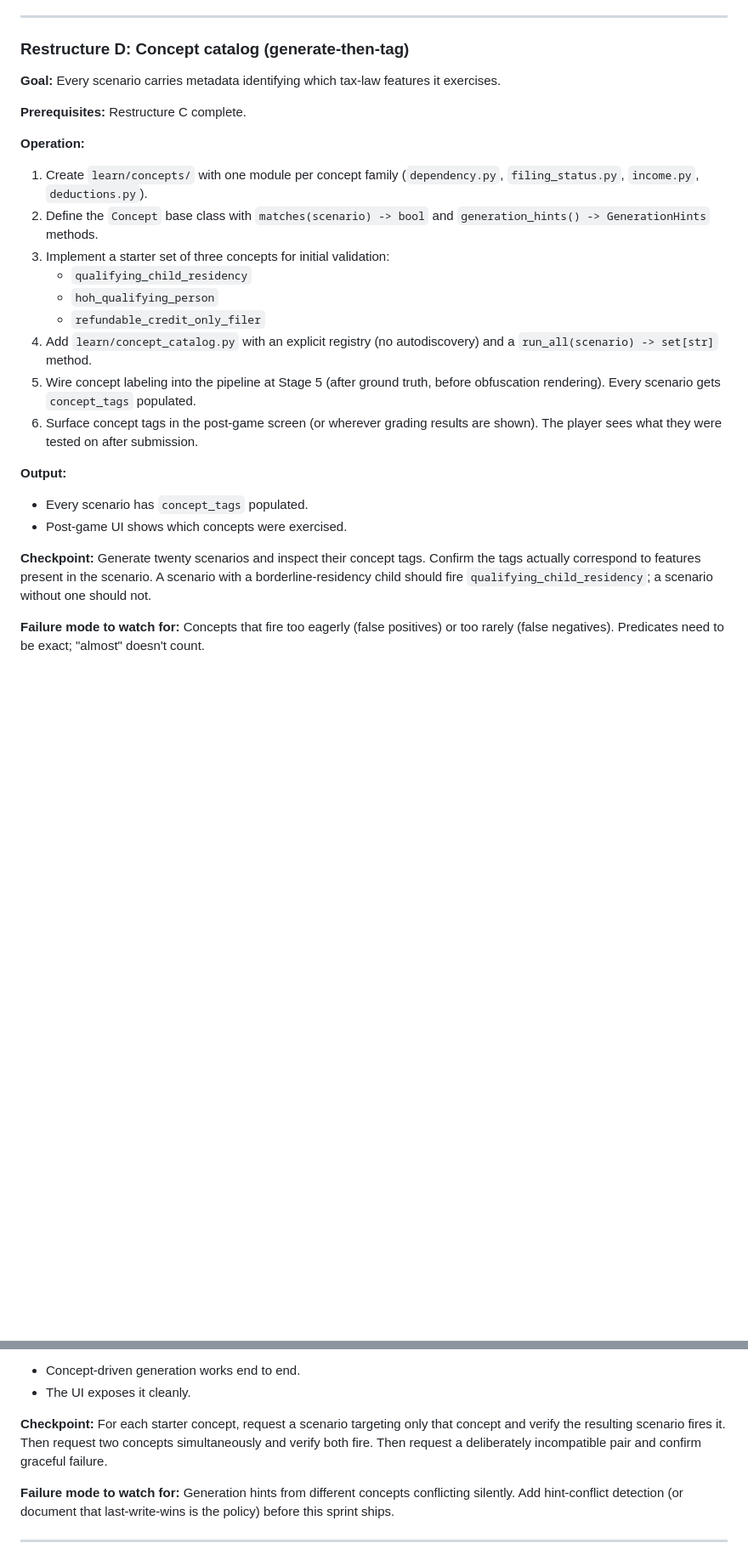
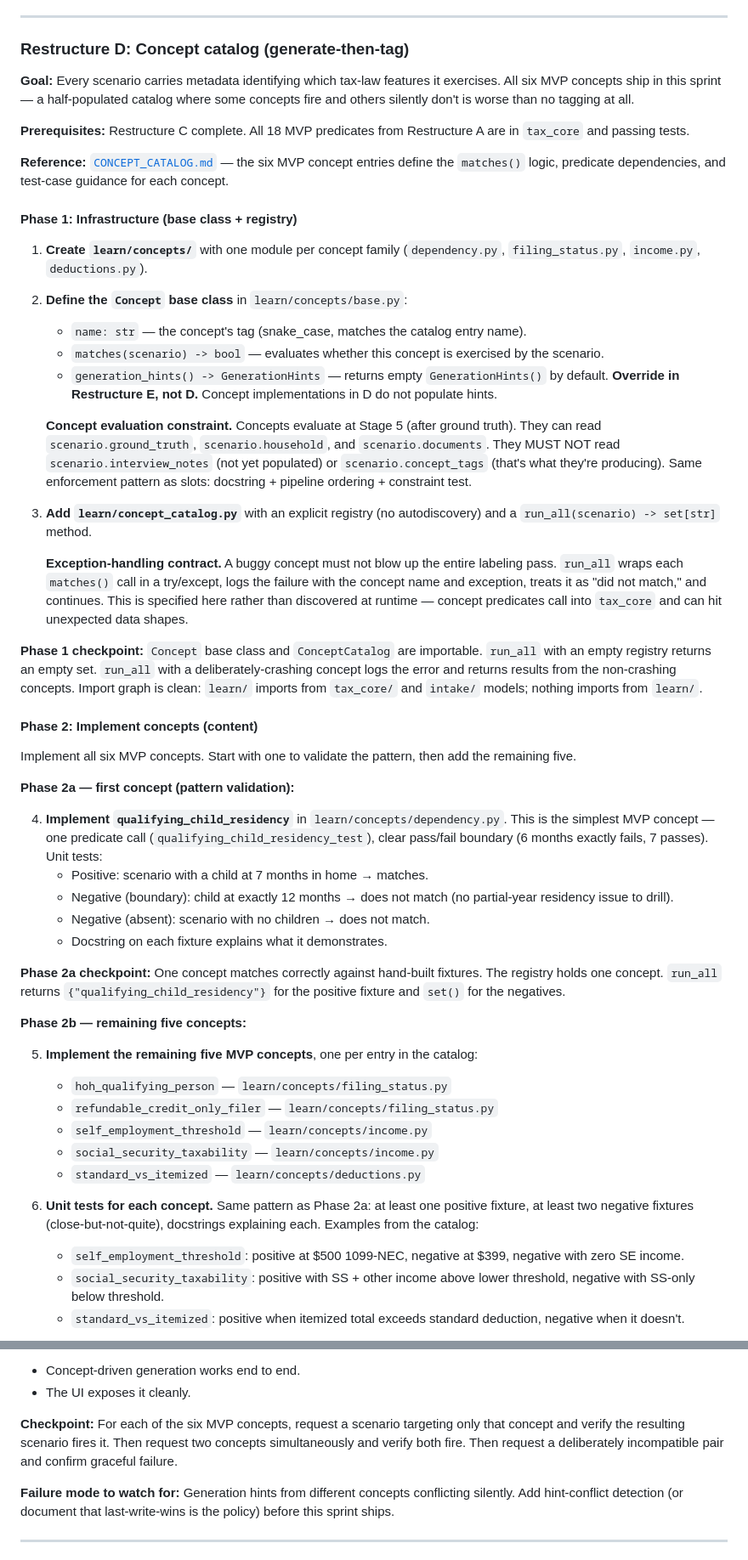
Before and after one commit to shiverwaves/VITAPrep, a Markdown page: docs/BUILD_PLAN.md, 2 parts joined by grey strips. Shown at 85% size. Rendered like a GitHub page; blank space fills up the shorter version.

Commit message:
Expand Restructure D with phases, all 6 MVP concepts, and design contracts
Phase 1: Concept base class with evaluation constraint + registry with
  exception-handling contract (buggy concept logs and continues)
Phase 2a: First concept (qualifying_child_residency) validates pattern
Phase 2b: Remaining 5 MVP concepts with per-concept unit tests
Phase 3: Pipeline integration + scoped post-game UI (plain text list only)

Key decisions:
- Ship all 6 MVP concepts in D (half-populated catalog is worse than none)
- generation_hints() on base class returns empty; override deferred to E
- Concept evaluation constraint: can read ground_truth, must not read
  interview_notes or concept_tags (same pattern as slot constraint)
- Post-game UI scoped to minimal text list; weakness map deferred

https://claude.ai/code/session_01Rt2SoiaQJBTV4LTv2RRsgS

```diff
--- a/docs/BUILD_PLAN.md
+++ b/docs/BUILD_PLAN.md
@@ -452,27 +452,53 @@ Connect Phase 2's content to the pipeline and add the obfuscation layer. After t
 
 ### Restructure D: Concept catalog (generate-then-tag)
 
-**Goal:** Every scenario carries metadata identifying which tax-law features it exercises.
+**Goal:** Every scenario carries metadata identifying which tax-law features it exercises. All six MVP concepts ship in this sprint — a half-populated catalog where some concepts fire and others silently don't is worse than no tagging at all.
 
-**Prerequisites:** Restructure C complete.
+**Prerequisites:** Restructure C complete. All 18 MVP predicates from Restructure A are in `tax_core` and passing tests.
 
-**Operation:**
+**Reference:** [`CONCEPT_CATALOG.md`](./CONCEPT_CATALOG.md) — the six MVP concept entries define the `matches()` logic, predicate dependencies, and test-case guidance for each concept.
 
-1. Create `learn/concepts/` with one module per concept family (`dependency.py`, `filing_status.py`, `income.py`, `deductions.py`).
-2. Define the `Concept` base class with `matches(scenario) -> bool` and `generation_hints() -> GenerationHints` methods.
-3. Implement a starter set of three concepts for initial validation:
-   - `qualifying_child_residency`
-   - `hoh_qualifying_person`
-   - `refundable_credit_only_filer`
-4. Add `learn/concept_catalog.py` with an explicit registry (no autodiscovery) and a `run_all(scenario) -> set[str]` method.
-5. Wire concept labeling into the pipeline at Stage 5 (after ground truth, before obfuscation rendering). Every scenario gets `concept_tags` populated.
-6. Surface concept tags in the post-game screen (or wherever grading results are shown). The player sees what they were tested on after submission.
+#### Phase 1: Infrastructure (base class + registry)
 
-**Output:**
+1. **Create `learn/concepts/`** with one module per concept family (`dependency.py`, `filing_status.py`, `income.py`, `deductions.py`).
+2. **Define the `Concept` base class** in `learn/concepts/base.py`:
+   - `name: str` — the concept's tag (snake_case, matches the catalog entry name).
+   - `matches(scenario) -> bool` — evaluates whether this concept is exercised by the scenario.
+   - `generation_hints() -> GenerationHints` — returns empty `GenerationHints()` by default. **Override in Restructure E, not D.** Concept implementations in D do not populate hints.
 
-- Every scenario has `concept_tags` populated.
-- Post-game UI shows which concepts were exercised.
+   **Concept evaluation constraint.** Concepts evaluate at Stage 5 (after ground truth). They can read `scenario.ground_truth`, `scenario.household`, and `scenario.documents`. They MUST NOT read `scenario.interview_notes` (not yet populated) or `scenario.concept_tags` (that's what they're producing). Same enforcement pattern as slots: docstring + pipeline ordering + constraint test.
 
-**Checkpoint:** Generate twenty scenarios and inspect their concept tags. Confirm the tags actually correspond to features present in the scenario. A scenario with a borderline-residency child should fire `qualifying_child_residency`; a scenario without one should not.
+3. **Add `learn/concept_catalog.py`** with an explicit registry (no autodiscovery) and a `run_all(scenario) -> set[str]` method.
 
-**Failure mode to watch for:** Concepts that fire too eagerly (false positives) or too rarely (false negatives). Predicates need to be exact; "almost" doesn't count.
+   **Exception-handling contract.** A buggy concept must not blow up the entire labeling pass. `run_all` wraps each `matches()` call in a try/except, logs the failure with the concept name and exception, treats it as "did not match," and continues. This is specified here rather than discovered at runtime — concept predicates call into `tax_core` and can hit unexpected data shapes.
+
+**Phase 1 checkpoint:** `Concept` base class and `ConceptCatalog` are importable. `run_all` with an empty registry returns an empty set. `run_all` with a deliberately-crashing concept logs the error and returns results from the non-crashing concepts. Import graph is clean: `learn/` imports from `tax_core/` and `intake/` models; nothing imports from `learn/`.
+
+#### Phase 2: Implement concepts (content)
+
+Implement all six MVP concepts. Start with one to validate the pattern, then add the remaining five.
+
+**Phase 2a — first concept (pattern validation):**
+
+4. **Implement `qualifying_child_residency`** in `learn/concepts/dependency.py`. This is the simplest MVP concept — one predicate call (`qualifying_child_residency_test`), clear pass/fail boundary (6 months exactly fails, 7 passes). Unit tests:
+   - Positive: scenario with a child at 7 months in home → matches.
+   - Negative (boundary): child at exactly 12 months → does not match (no partial-year residency issue to drill).
+   - Negative (absent): scenario with no children → does not match.
+   - Docstring on each fixture explains what it demonstrates.
+
+**Phase 2a checkpoint:** One concept matches correctly against hand-built fixtures. The registry holds one concept. `run_all` returns `{"qualifying_child_residency"}` for the positive fixture and `set()` for the negatives.
+
+**Phase 2b — remaining five concepts:**
+
+5. **Implement the remaining five MVP concepts**, one per entry in the catalog:
+   - `hoh_qualifying_person` — `learn/concepts/filing_status.py`
+   - `refundable_credit_only_filer` — `learn/concepts/filing_status.py`
+   - `self_employment_threshold` — `learn/concepts/income.py`
+   - `social_security_taxability` — `learn/concepts/income.py`
+   - `standard_vs_itemized` — `learn/concepts/deductions.py`
+
+6. **Unit tests for each concept.** Same pattern as Phase 2a: at least one positive fixture, at least two negative fixtures (close-but-not-quite), docstrings explaining each. Examples from the catalog:
+   - `self_employment_threshold`: positive at $500 1099-NEC, negative at $399, negative with zero SE income.
+   - `social_security_taxability`: positive with SS + other income above lower threshold, negative with SS-only below threshold.
+   - `standard_vs_itemized`: positive when itemized total exceeds standard deduction, negative when it doesn't.
+
@@ -498,7 +551,7 @@ Connect Phase 2's content to the pipeline and add the obfuscation layer. After t
 - Concept-driven generation works end to end.
 - The UI exposes it cleanly.
 
-**Checkpoint:** For each starter concept, request a scenario targeting only that concept and verify the resulting scenario fires it. Then request two concepts simultaneously and verify both fire. Then request a deliberately incompatible pair and confirm graceful failure.
+**Checkpoint:** For each of the six MVP concepts, request a scenario targeting only that concept and verify the resulting scenario fires it. Then request two concepts simultaneously and verify both fire. Then request a deliberately incompatible pair and confirm graceful failure.
 
 **Failure mode to watch for:** Generation hints from different concepts conflicting silently. Add hint-conflict detection (or document that last-write-wins is the policy) before this sprint ships.
 
```
Also changed, not shown: other parts of docs/BUILD_PLAN.md (+27 -0 lines).
